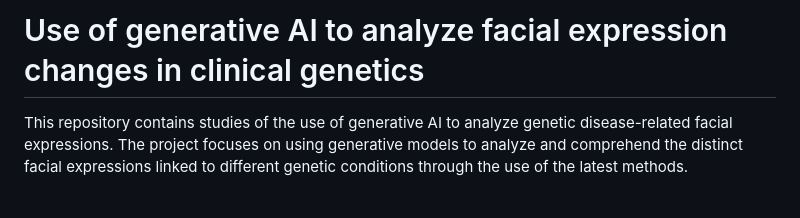
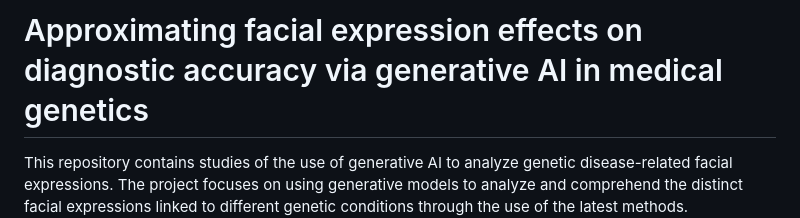
Before and after one commit to pateltanvi2992/Analyzing-Facial-Expressions-with-Generative-AI-in-Clinical-Genetics, a Markdown page: README.md, the part around the change. Drawn GitHub-style; blank space fills up the shorter version.

```diff
--- a/README.md
+++ b/README.md
@@ -1,4 +1,4 @@
-# Use of generative AI to analyze facial expression changes in clinical genetics
+# Approximating facial expression effects on diagnostic accuracy via generative AI in medical genetics
  This repository contains studies of the use of generative AI to analyze genetic disease-related facial expressions. The project focuses on using generative models to analyze and comprehend the distinct facial expressions linked to different genetic conditions through the use of the latest methods.
 ![Workflow of face expression changes in clinical genetics](images/Face_Expressions_chages_flowchart.png)
 ## Environment
```
